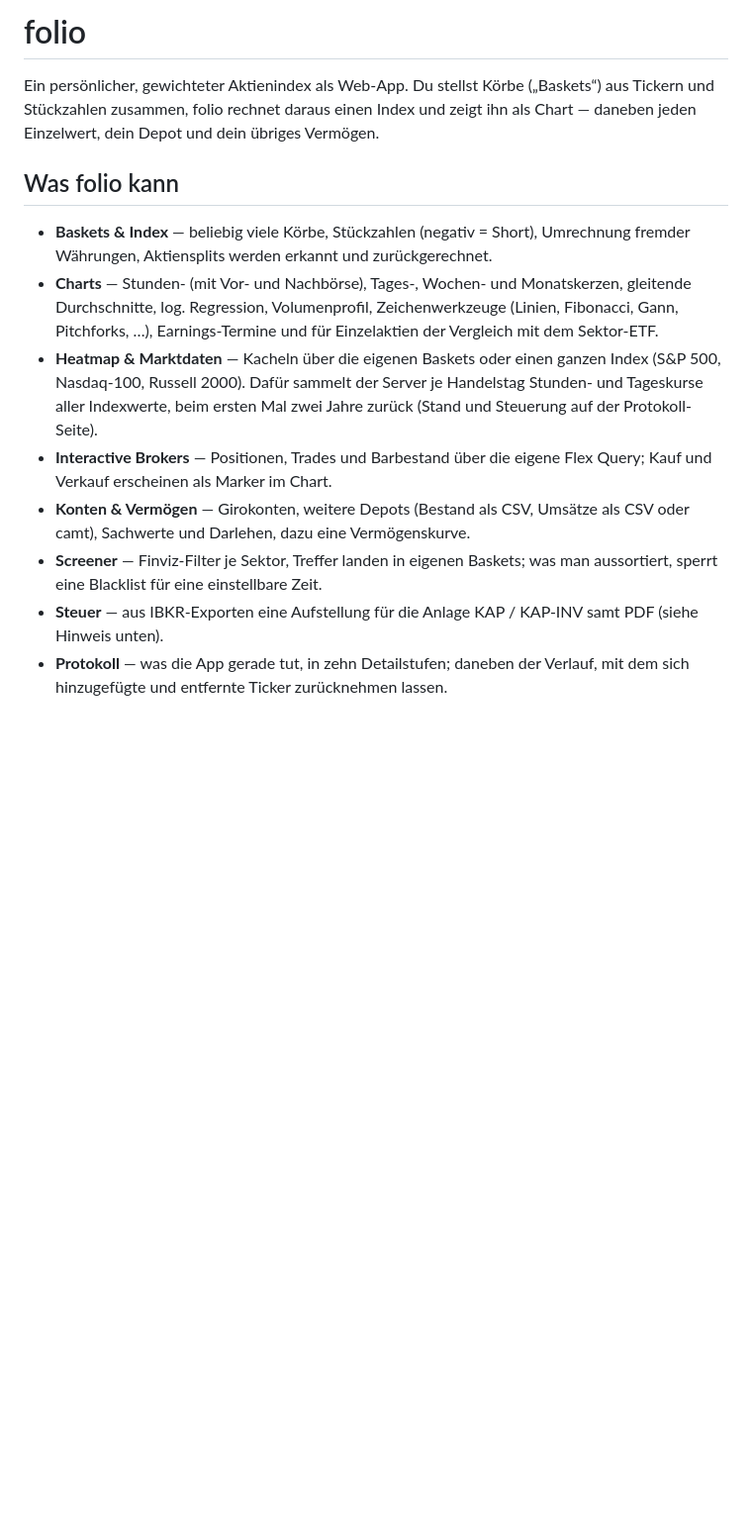
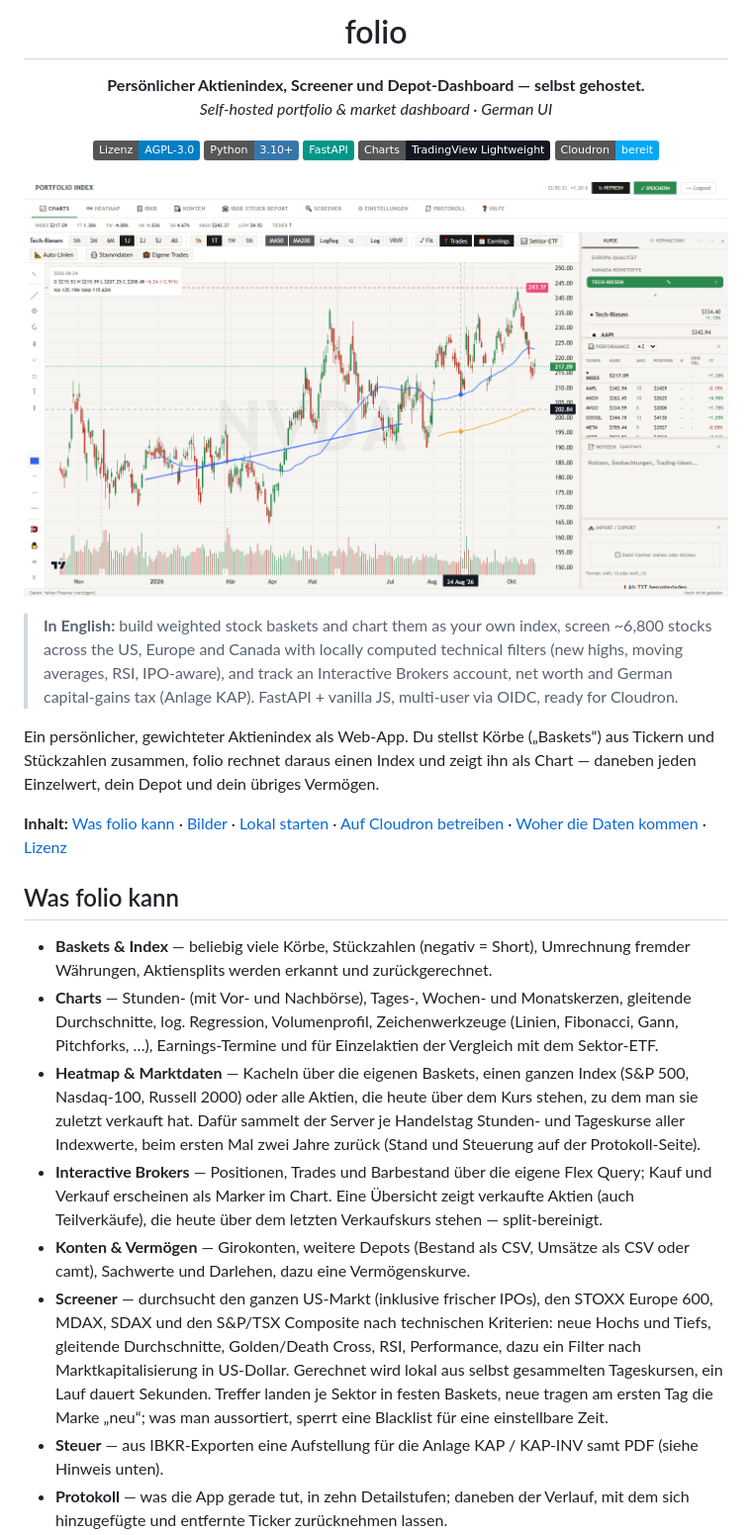
Before and after one commit to SebastGG/folio, a Markdown page: README.md, the part around one of its changes. Shown at 99% size. GitHub-like rendering; pictures changed too: docs/screenshots/chart-einzelwert.png (added); badges without logos; blank space fills up the shorter version.

```diff
--- a/README.md
+++ b/README.md
@@ -1,9 +1,36 @@
-# folio
+<h1 align="center">folio</h1>
+
+<p align="center">
+  <b>Persönlicher Aktienindex, Screener und Depot-Dashboard — selbst gehostet.</b><br>
+  <i>Self-hosted portfolio &amp; market dashboard · German UI</i>
+</p>
+
+<p align="center">
+  <a href="LICENSE"><img alt="Lizenz: AGPL-3.0" src="https://img.shields.io/badge/Lizenz-AGPL--3.0-blue"></a>
+  <img alt="Python 3.10+" src="https://img.shields.io/badge/Python-3.10%2B-3776AB?logo=python&amp;logoColor=white">
+  <img alt="FastAPI" src="https://img.shields.io/badge/FastAPI-009688?logo=fastapi&amp;logoColor=white">
+  <img alt="Lightweight Charts" src="https://img.shields.io/badge/Charts-TradingView%20Lightweight-131722">
+  <img alt="Cloudron" src="https://img.shields.io/badge/Cloudron-bereit-03A9F4">
+</p>
+
+<p align="center">
+  <img src="docs/screenshots/chart-einzelwert.png" alt="Chart eines Einzelwerts mit MA50/MA200, Trendlinie und OHLC-Feld" width="900">
+</p>
+
+> **In English:** build weighted stock baskets and chart them as your own index,
+> screen ~6,800 stocks across the US, Europe and Canada with locally computed
+> technical filters (new highs, moving averages, RSI, IPO-aware), and track an
+> Interactive Brokers account, net worth and German capital-gains tax (Anlage KAP).
+> FastAPI + vanilla JS, multi-user via OIDC, ready for Cloudron.
 
 Ein persönlicher, gewichteter Aktienindex als Web-App. Du stellst Körbe
 („Baskets“) aus Tickern und Stückzahlen zusammen, folio rechnet daraus einen
 Index und zeigt ihn als Chart — daneben jeden Einzelwert, dein Depot und dein
 übriges Vermögen.
+
+**Inhalt:** [Was folio kann](#was-folio-kann) · [Bilder](#bilder) ·
+[Lokal starten](#lokal-starten) · [Auf Cloudron betreiben](#auf-cloudron-betreiben) ·
+[Woher die Daten kommen](#woher-die-daten-kommen) · [Lizenz](#lizenz)
 
 ## Was folio kann
 
@@ -14,16 +41,25 @@ Index und zeigt ihn als Chart — daneben jeden Einzelwert, dein Depot und dein
   log. Regression, Volumenprofil, Zeichenwerkzeuge (Linien, Fibonacci, Gann,
   Pitchforks, …), Earnings-Termine und für Einzelaktien der Vergleich mit dem
   Sektor-ETF.
-- **Heatmap & Marktdaten** — Kacheln über die eigenen Baskets oder einen ganzen
-  Index (S&P 500, Nasdaq-100, Russell 2000). Dafür sammelt der Server je
-  Handelstag Stunden- und Tageskurse aller Indexwerte, beim ersten Mal zwei
+- **Heatmap & Marktdaten** — Kacheln über die eigenen Baskets, einen ganzen
+  Index (S&P 500, Nasdaq-100, Russell 2000) oder alle Aktien, die heute über
+  dem Kurs stehen, zu dem man sie zuletzt verkauft hat. Dafür sammelt der Server
+  je Handelstag Stunden- und Tageskurse aller Indexwerte, beim ersten Mal zwei
   Jahre zurück (Stand und Steuerung auf der Protokoll-Seite).
 - **Interactive Brokers** — Positionen, Trades und Barbestand über die eigene
-  Flex Query; Kauf und Verkauf erscheinen als Marker im Chart.
+  Flex Query; Kauf und Verkauf erscheinen als Marker im Chart. Eine Übersicht
+  zeigt verkaufte Aktien (auch Teilverkäufe), die heute über dem letzten
+  Verkaufskurs stehen — split-bereinigt.
 - **Konten & Vermögen** — Girokonten, weitere Depots (Bestand als CSV,
   Umsätze als CSV oder camt), Sachwerte und Darlehen, dazu eine Vermögenskurve.
-- **Screener** — Finviz-Filter je Sektor, Treffer landen in eigenen Baskets;
-  was man aussortiert, sperrt eine Blacklist für eine einstellbare Zeit.
+- **Screener** — durchsucht den ganzen US-Markt (inklusive frischer IPOs), den
+  STOXX Europe 600, MDAX, SDAX und den S&P/TSX Composite nach technischen
+  Kriterien: neue Hochs und Tiefs, gleitende Durchschnitte, Golden/Death Cross,
+  RSI, Performance, dazu ein Filter nach Marktkapitalisierung in US-Dollar.
+  Gerechnet wird lokal aus selbst gesammelten Tageskursen, ein Lauf dauert
+  Sekunden. Treffer landen je Sektor in festen Baskets, neue tragen am ersten Tag
+  die Marke „neu“; was man aussortiert, sperrt eine Blacklist für eine
+  einstellbare Zeit.
 - **Steuer** — aus IBKR-Exporten eine Aufstellung für die Anlage KAP / KAP-INV
   samt PDF (siehe Hinweis unten).
 - **Protokoll** — was die App gerade tut, in zehn Detailstufen; daneben der
```
Also changed, not shown: other parts of README.md (+43 -8 lines), docs/screenshots/chart-index.png (added), docs/screenshots/heatmap.png (added), docs/screenshots/screener.png (added).
